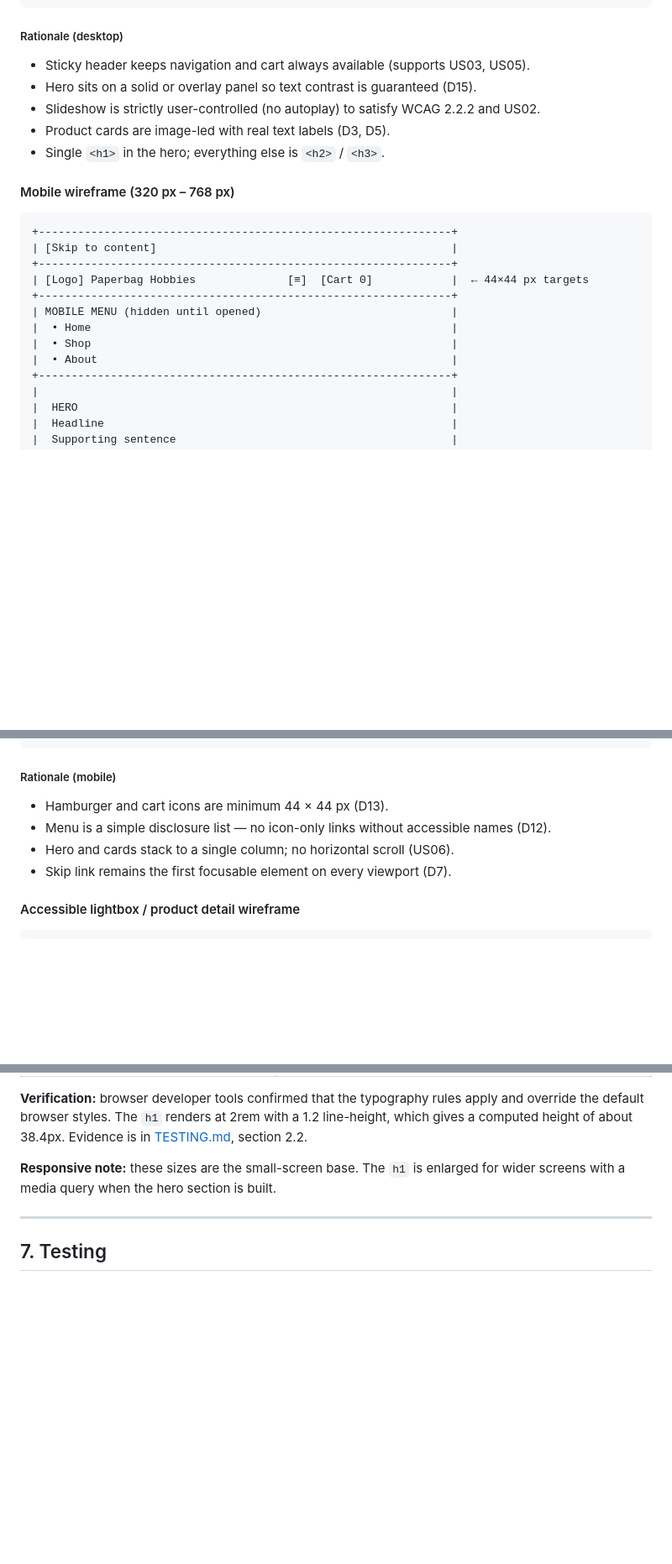
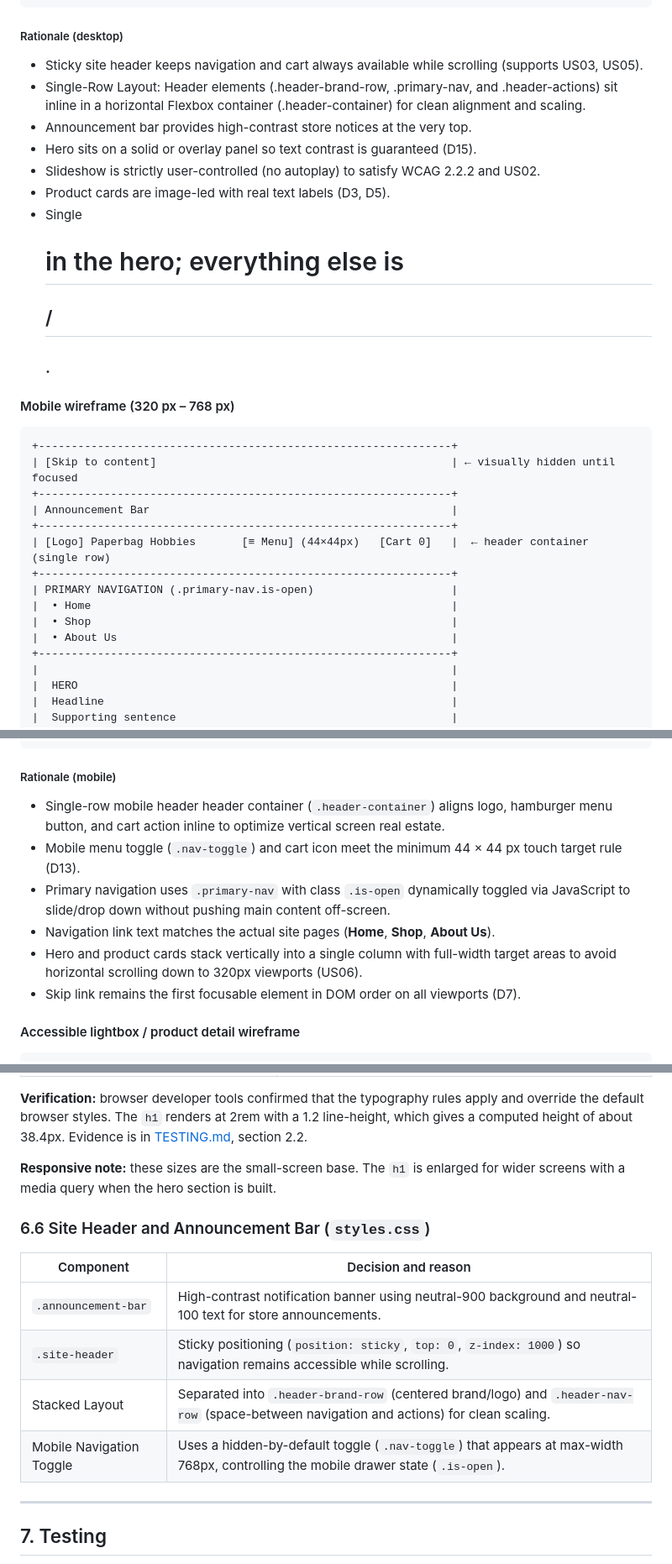
Before and after one commit to paperbaghobbies-debug/Paperbaghobbies-Asessment-1, a Markdown page: README.md, 3 parts joined by grey strips. Shown at 84% size. Drawn GitHub-style; blank space fills up the shorter version.

Commit message:
docs(readme): update header architecture, mobile wireframe, and navigation selectors

````diff
--- a/README.md
+++ b/README.md
@@ -288,24 +290,28 @@ Strategy and Scope define the project goals. The three lower planes (Structure,
 
 ##### Rationale (desktop)
 
-- Sticky header keeps navigation and cart always available (supports US03, US05).
+- Sticky site header keeps navigation and cart always available while scrolling (supports US03, US05).
+- Single-Row Layout: Header elements (.header-brand-row, .primary-nav, and .header-actions) sit inline in a horizontal Flexbox container (.header-container) for clean alignment and scaling.
+- Announcement bar provides high-contrast store notices at the very top.
 - Hero sits on a solid or overlay panel so text contrast is guaranteed (D15).
 - Slideshow is strictly user-controlled (no autoplay) to satisfy WCAG 2.2.2 and US02.
 - Product cards are image-led with real text labels (D3, D5).
-- Single `<h1>` in the hero; everything else is `<h2>` / `<h3>`.
+- Single <h1> in the hero; everything else is <h2> / <h3>.
 
 #### Mobile wireframe (320 px – 768 px)
 
 ```text
 +---------------------------------------------------------------+
-| [Skip to content]                                             |
+| [Skip to content]                                             | ← visually hidden until focused
 +---------------------------------------------------------------+
-| [Logo] Paperbag Hobbies              [≡]  [Cart 0]            |  ← 44×44 px targets
+| Announcement Bar                                              |
 +---------------------------------------------------------------+
-| MOBILE MENU (hidden until opened)                             |
+| [Logo] Paperbag Hobbies       [≡ Menu] (44×44px)   [Cart 0]   |  ← header container (single row)
++---------------------------------------------------------------+
+| PRIMARY NAVIGATION (.primary-nav.is-open)                     |
 |  • Home                                                       |
 |  • Shop                                                       |
-|  • About                                                      |
+|  • About Us                                                   |
 +---------------------------------------------------------------+
 |                                                               |
 |  HERO                                                         |
@@ -330,10 +336,12 @@ Strategy and Scope define the project goals. The three lower planes (Structure,
 
 ##### Rationale (mobile)
 
-- Hamburger and cart icons are minimum 44 × 44 px (D13).
-- Menu is a simple disclosure list — no icon-only links without accessible names (D12).
-- Hero and cards stack to a single column; no horizontal scroll (US06).
-- Skip link remains the first focusable element on every viewport (D7).
+- Single-row mobile header header container (`.header-container`) aligns logo, hamburger menu button, and cart action inline to optimize vertical screen real estate.
+- Mobile menu toggle (`.nav-toggle`) and cart icon meet the minimum 44 × 44 px touch target rule (D13).
+- Primary navigation uses `.primary-nav` with class `.is-open` dynamically toggled via JavaScript to slide/drop down without pushing main content off-screen.
+- Navigation link text matches the actual site pages (**Home**, **Shop**, **About Us**).
+- Hero and product cards stack vertically into a single column with full-width target areas to avoid horizontal scrolling down to 320px viewports (US06).
+- Skip link remains the first focusable element in DOM order on all viewports (D7).
 
 #### Accessible lightbox / product detail wireframe
 
@@ -717,6 +725,17 @@ paperbag-hobbies/
 
 **Responsive note:** these sizes are the small-screen base. The `h1` is enlarged for wider screens with a media query when the hero section is built.
 
+### 6.6 Site Header and Announcement Bar (`styles.css`)
+
+| Component | Decision and reason |
+|---|---|
+| `.announcement-bar` | High-contrast notification banner using neutral-900 background and neutral-100 text for store announcements. |
+| `.site-header` | Sticky positioning (`position: sticky`, `top: 0`, `z-index: 1000`) so navigation remains accessible while scrolling. |
+| Stacked Layout | Separated into `.header-brand-row` (centered brand/logo) and `.header-nav-row` (space-between navigation and actions) for clean scaling. |
+| Mobile Navigation Toggle | Uses a hidden-by-default toggle (`.nav-toggle`) that appears at max-width 768px, controlling the mobile drawer state (`.is-open`). |
+
+
+
 ---
 
 ## 7. Testing
````
Also changed, not shown: other parts of README.md (+4 -2 lines).
